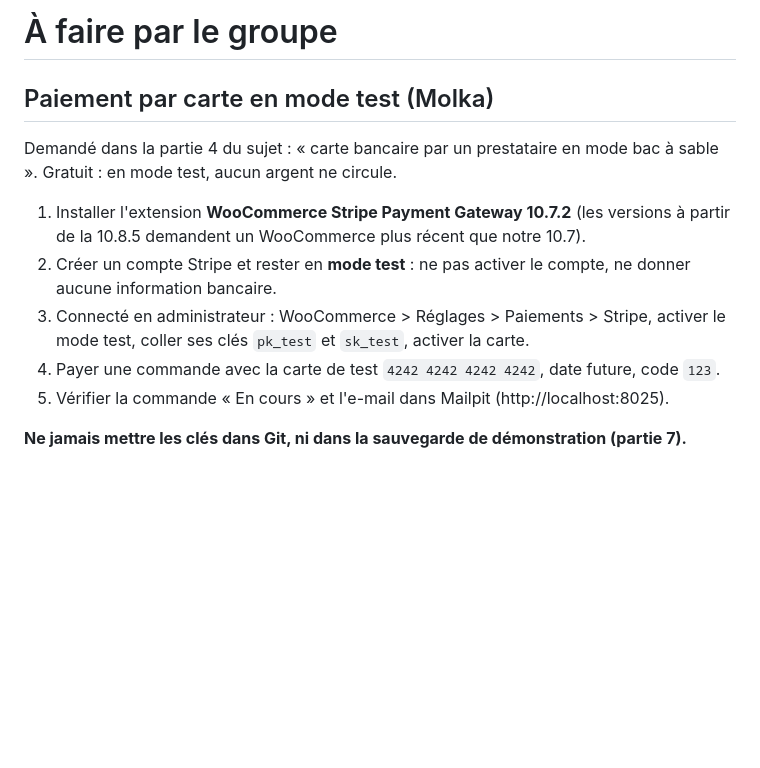
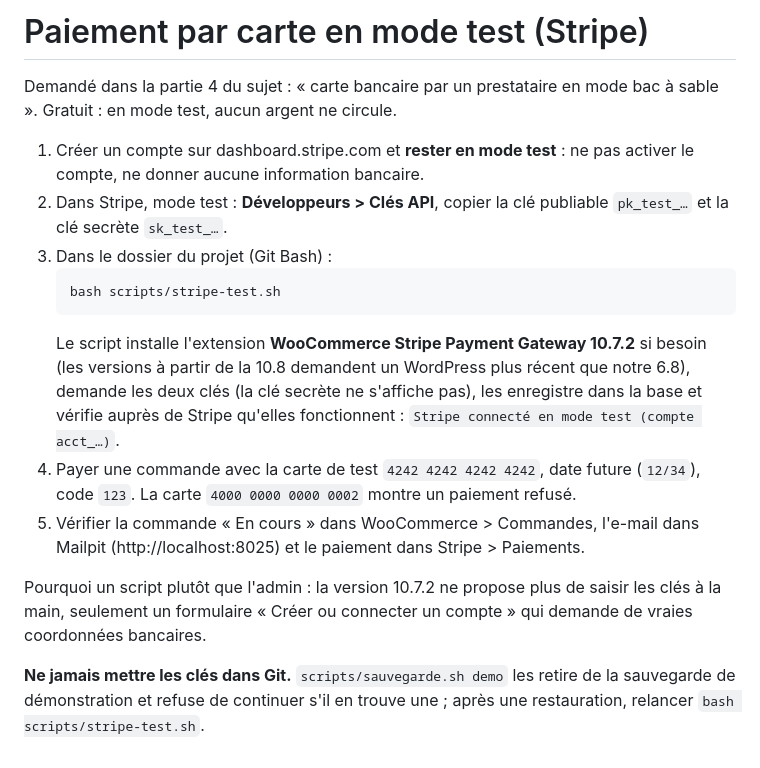
Before and after one commit to molka-svg/fleuriste-atelier-pivoine, a Markdown page: docs/A-FAIRE.md, the part around the change. GitHub-like rendering; blank space fills up the shorter version.

````diff
--- a/docs/A-FAIRE.md
+++ b/docs/A-FAIRE.md
@@ -1,14 +1,18 @@
-# À faire par le groupe
-
-## Paiement par carte en mode test (Molka)
+# Paiement par carte en mode test (Stripe)
 
 Demandé dans la partie 4 du sujet : « carte bancaire par un prestataire en mode bac à sable ».
 Gratuit : en mode test, aucun argent ne circule.
 
-1. Installer l'extension **WooCommerce Stripe Payment Gateway 10.7.2** (les versions à partir de la 10.8.5 demandent un WooCommerce plus récent que notre 10.7).
-2. Créer un compte Stripe et rester en **mode test** : ne pas activer le compte, ne donner aucune information bancaire.
-3. Connecté en administrateur : WooCommerce > Réglages > Paiements > Stripe, activer le mode test, coller ses clés `pk_test` et `sk_test`, activer la carte.
-4. Payer une commande avec la carte de test `4242 4242 4242 4242`, date future, code `123`.
-5. Vérifier la commande « En cours » et l'e-mail dans Mailpit (http://localhost:8025).
+1. Créer un compte sur dashboard.stripe.com et **rester en mode test** : ne pas activer le compte, ne donner aucune information bancaire.
+2. Dans Stripe, mode test : **Développeurs > Clés API**, copier la clé publiable `pk_test_…` et la clé secrète `sk_test_…`.
+3. Dans le dossier du projet (Git Bash) :
+   ```bash
+   bash scripts/stripe-test.sh
+   ```
+   Le script installe l'extension **WooCommerce Stripe Payment Gateway 10.7.2** si besoin (les versions à partir de la 10.8 demandent un WordPress plus récent que notre 6.8), demande les deux clés (la clé secrète ne s'affiche pas), les enregistre dans la base et vérifie auprès de Stripe qu'elles fonctionnent : `Stripe connecté en mode test (compte acct_…)`.
+4. Payer une commande avec la carte de test `4242 4242 4242 4242`, date future (`12/34`), code `123`. La carte `4000 0000 0000 0002` montre un paiement refusé.
+5. Vérifier la commande « En cours » dans WooCommerce > Commandes, l'e-mail dans Mailpit (http://localhost:8025) et le paiement dans Stripe > Paiements.
 
-**Ne jamais mettre les clés dans Git, ni dans la sauvegarde de démonstration (partie 7).**
+Pourquoi un script plutôt que l'admin : la version 10.7.2 ne propose plus de saisir les clés à la main, seulement un formulaire « Créer ou connecter un compte » qui demande de vraies coordonnées bancaires.
+
+**Ne jamais mettre les clés dans Git.** `scripts/sauvegarde.sh demo` les retire de la sauvegarde de démonstration et refuse de continuer s'il en trouve une ; après une restauration, relancer `bash scripts/stripe-test.sh`.
````
Also changed, not shown: README.md (+18 -5 lines), docs/captures/01-accueil.jpg, docs/captures/02-fiche-produit.jpg, docs/captures/03-panier.jpg, docs/captures/04-commande.jpg, docs/captures/05-telephone.jpg, docs/captures/08-webhooks.png (added).
